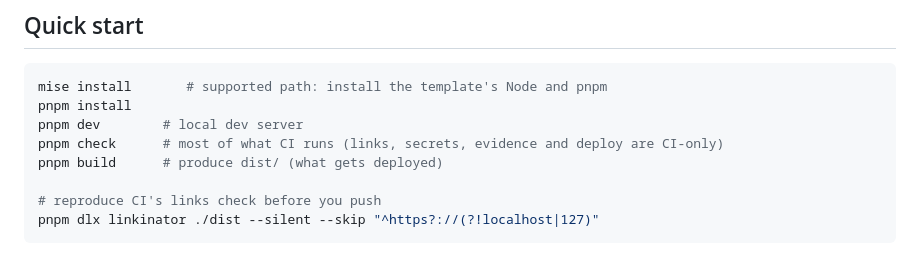
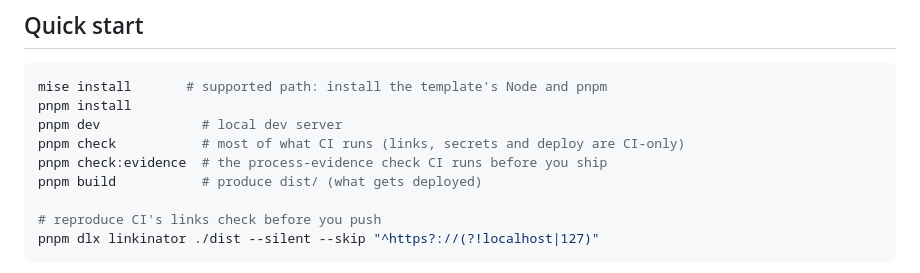
Before and after one commit to comp4020-agentic-coding-studio/template-static, a Markdown page: README.md, the part around the change. Drawn GitHub-style.

Commit message:
README: check:evidence runs locally too

````diff
--- a/README.md
+++ b/README.md
@@ -27,9 +27,10 @@ for the details.
 ```sh
 mise install       # supported path: install the template's Node and pnpm
 pnpm install
-pnpm dev        # local dev server
-pnpm check      # most of what CI runs (links, secrets, evidence and deploy are CI-only)
-pnpm build      # produce dist/ (what gets deployed)
+pnpm dev             # local dev server
+pnpm check           # most of what CI runs (links, secrets and deploy are CI-only)
+pnpm check:evidence  # the process-evidence check CI runs before you ship
+pnpm build           # produce dist/ (what gets deployed)
 
 # reproduce CI's links check before you push
 pnpm dlx linkinator ./dist --silent --skip "^https?://(?!localhost|127)"
````
